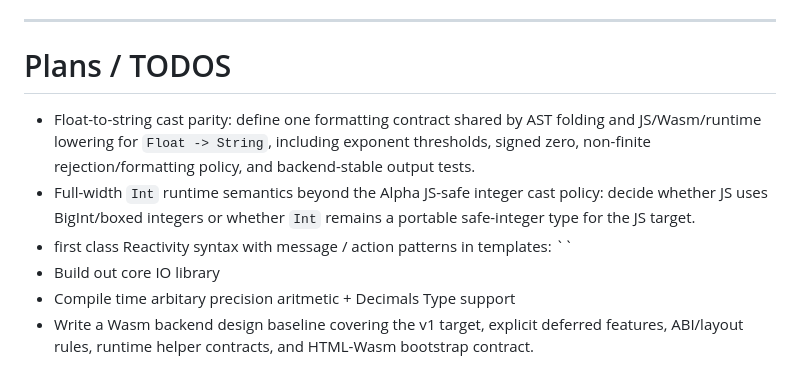
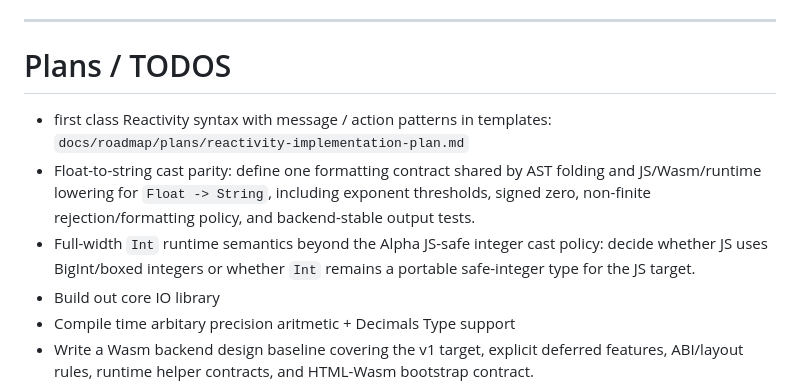
Before and after one commit to nyejames/beanstalk, a Markdown page: docs/roadmap/roadmap.md, the part around the change. Rendered like a GitHub page.

Commit message:
roadmap / plans update

```diff
--- a/docs/roadmap/roadmap.md
+++ b/docs/roadmap/roadmap.md
@@ -11,9 +11,9 @@ AST optimisation benchmark log: `docs/roadmap/refactors/ast-pipeline-optimisatio
 ---
 
 # Plans / TODOS
+- first class Reactivity syntax with message / action patterns in templates: `docs/roadmap/plans/reactivity-implementation-plan.md`
 - Float-to-string cast parity: define one formatting contract shared by AST folding and JS/Wasm/runtime lowering for `Float -> String`, including exponent thresholds, signed zero, non-finite rejection/formatting policy, and backend-stable output tests.
 - Full-width `Int` runtime semantics beyond the Alpha JS-safe integer cast policy: decide whether JS uses BigInt/boxed integers or whether `Int` remains a portable safe-integer type for the JS target.
-- first class Reactivity syntax with message / action patterns in templates: ``
 - Build out core IO library
 - Compile time arbitary precision aritmetic + Decimals Type support
 - Write a Wasm backend design baseline covering the v1 target, explicit deferred features, ABI/layout rules, runtime helper contracts, and HTML-Wasm bootstrap contract.
```
Also changed, not shown: 2 other files.
